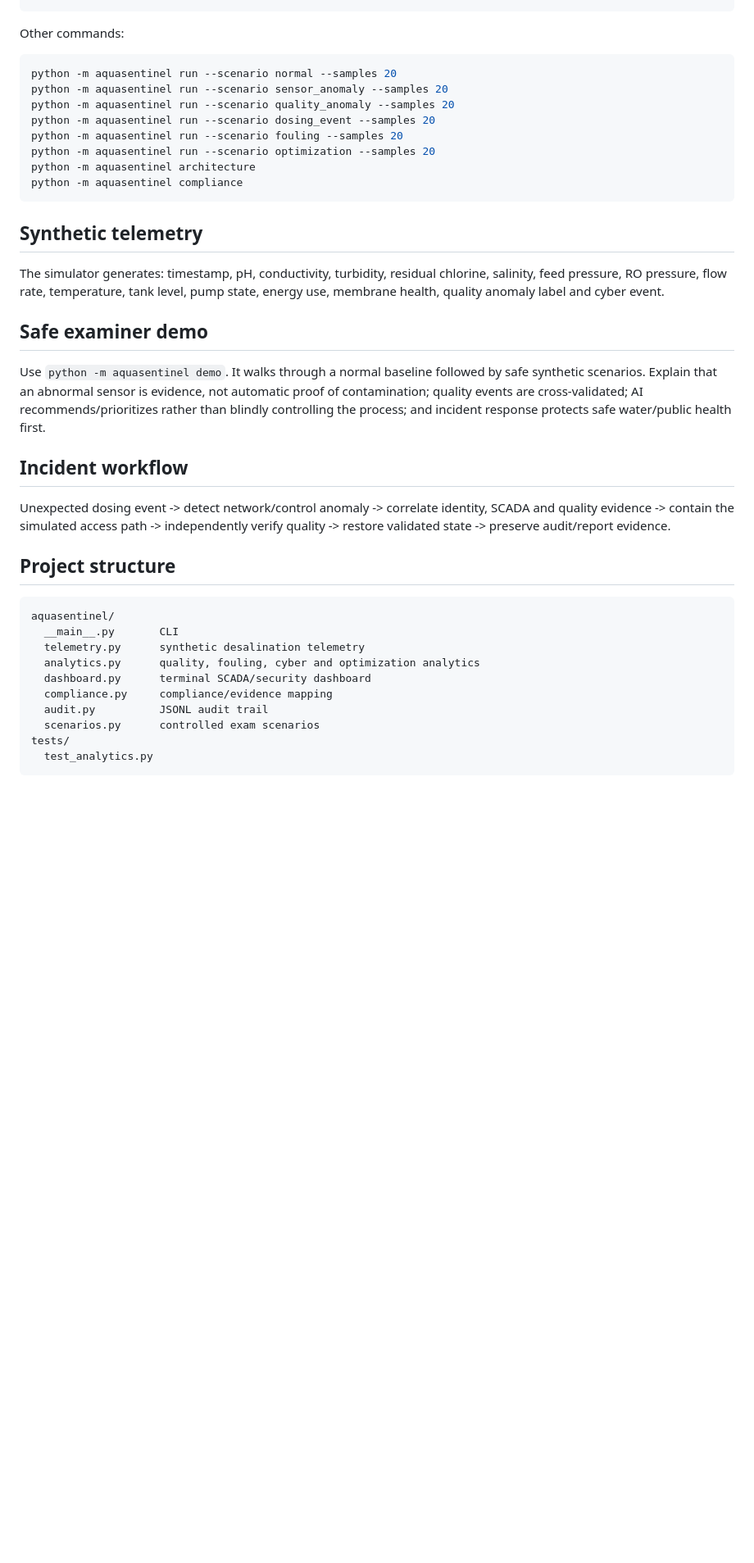
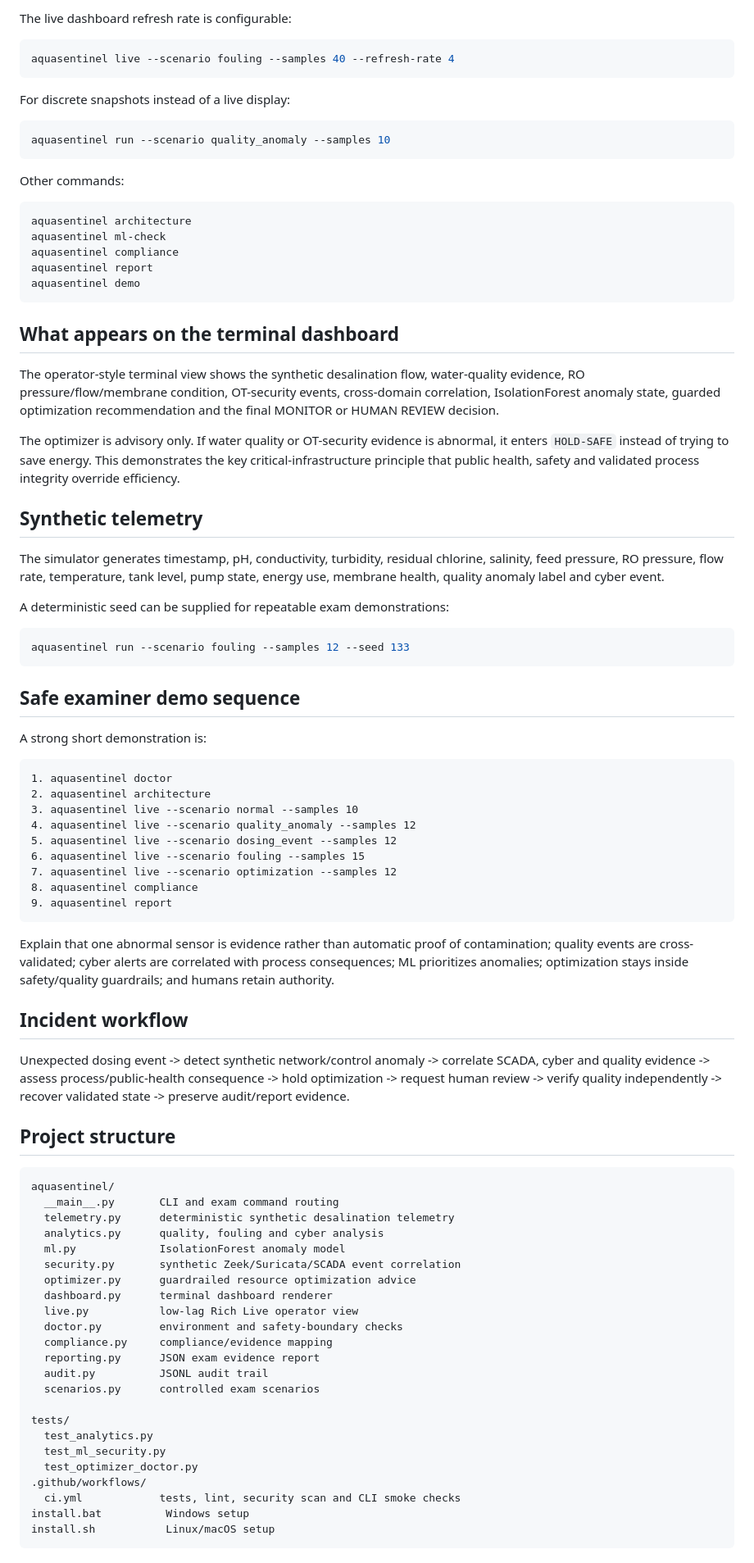
Before and after one commit to HaziqBinAfzal/AquaSentinel, a Markdown page: README.md, the part around one of its changes. Shown at 82% size. Rendered like a GitHub page; blank space fills up the shorter version.

Commit message:
docs: update release candidate usage and architecture

````diff
--- a/README.md
+++ b/README.md
@@ -48,41 +98,87 @@ python -m aquasentinel demo
+The live dashboard refresh rate is configurable:
+
+```bash
+aquasentinel live --scenario fouling --samples 40 --refresh-rate 4
+```
+
+For discrete snapshots instead of a live display:
+
+```bash
+aquasentinel run --scenario quality_anomaly --samples 10
 ```
 
 Other commands:
 
 ```bash
-python -m aquasentinel run --scenario normal --samples 20
-python -m aquasentinel run --scenario sensor_anomaly --samples 20
-python -m aquasentinel run --scenario quality_anomaly --samples 20
-python -m aquasentinel run --scenario dosing_event --samples 20
-python -m aquasentinel run --scenario fouling --samples 20
-python -m aquasentinel run --scenario optimization --samples 20
-python -m aquasentinel architecture
-python -m aquasentinel compliance
+aquasentinel architecture
+aquasentinel ml-check
+aquasentinel compliance
+aquasentinel report
+aquasentinel demo
 ```
+
+## What appears on the terminal dashboard
+
+The operator-style terminal view shows the synthetic desalination flow, water-quality evidence, RO pressure/flow/membrane condition, OT-security events, cross-domain correlation, IsolationForest anomaly state, guarded optimization recommendation and the final MONITOR or HUMAN REVIEW decision.
+
+The optimizer is advisory only. If water quality or OT-security evidence is abnormal, it enters `HOLD-SAFE` instead of trying to save energy. This demonstrates the key critical-infrastructure principle that public health, safety and validated process integrity override efficiency.
 
 ## Synthetic telemetry
 
-The simulator generates: timestamp, pH, conductivity, turbidity, residual chlorine, salinity, feed pressure, RO pressure, flow rate, temperature, tank level, pump state, energy use, membrane health, quality anomaly label and cyber event.
+The simulator generates timestamp, pH, conductivity, turbidity, residual chlorine, salinity, feed pressure, RO pressure, flow rate, temperature, tank level, pump state, energy use, membrane health, quality anomaly label and cyber event.
 
-## Safe examiner demo
+A deterministic seed can be supplied for repeatable exam demonstrations:
 
-Use `python -m aquasentinel demo`. It walks through a normal baseline followed by safe synthetic scenarios. Explain that an abnormal sensor is evidence, not automatic proof of contamination; quality events are cross-validated; AI recommends/prioritizes rather than blindly controlling the process; and incident response protects safe water/public health first.
+```bash
+aquasentinel run --scenario fouling --samples 12 --seed 133
+```
+
+## Safe examiner demo sequence
+
+A strong short demonstration is:
+
+```text
+1. aquasentinel doctor
+2. aquasentinel architecture
+3. aquasentinel live --scenario normal --samples 10
+4. aquasentinel live --scenario quality_anomaly --samples 12
+5. aquasentinel live --scenario dosing_event --samples 12
+6. aquasentinel live --scenario fouling --samples 15
+7. aquasentinel live --scenario optimization --samples 12
+8. aquasentinel compliance
+9. aquasentinel report
+```
+
+Explain that one abnormal sensor is evidence rather than automatic proof of contamination; quality events are cross-validated; cyber alerts are correlated with process consequences; ML prioritizes anomalies; optimization stays inside safety/quality guardrails; and humans retain authority.
 
 ## Incident workflow
 
-Unexpected dosing event -> detect network/control anomaly -> correlate identity, SCADA and quality evidence -> contain the simulated access path -> independently verify quality -> restore validated state -> preserve audit/report evidence.
+Unexpected dosing event -> detect synthetic network/control anomaly -> correlate SCADA, cyber and quality evidence -> assess process/public-health consequence -> hold optimization -> request human review -> verify quality independently -> recover validated state -> preserve audit/report evidence.
 
 ## Project structure
 
 ```text
 aquasentinel/
-  __main__.py       CLI
-  telemetry.py      synthetic desalination telemetry
-  analytics.py      quality, fouling, cyber and optimization analytics
-  dashboard.py      terminal SCADA/security dashboard
+  __main__.py       CLI and exam command routing
+  telemetry.py      deterministic synthetic desalination telemetry
+  analytics.py      quality, fouling and cyber analysis
+  ml.py             IsolationForest anomaly model
+  security.py       synthetic Zeek/Suricata/SCADA event correlation
+  optimizer.py      guardrailed resource optimization advice
+  dashboard.py      terminal dashboard renderer
+  live.py           low-lag Rich Live operator view
+  doctor.py         environment and safety-boundary checks
   compliance.py     compliance/evidence mapping
+  reporting.py      JSON exam evidence report
   audit.py          JSONL audit trail
   scenarios.py      controlled exam scenarios
+
 tests/
   test_analytics.py
+  test_ml_security.py
+  test_optimizer_doctor.py
+.github/workflows/
+  ci.yml            tests, lint, security scan and CLI smoke checks
+install.bat          Windows setup
+install.sh           Linux/macOS setup
 ```
````
Also changed, not shown: other parts of README.md (+90 -26 lines).
